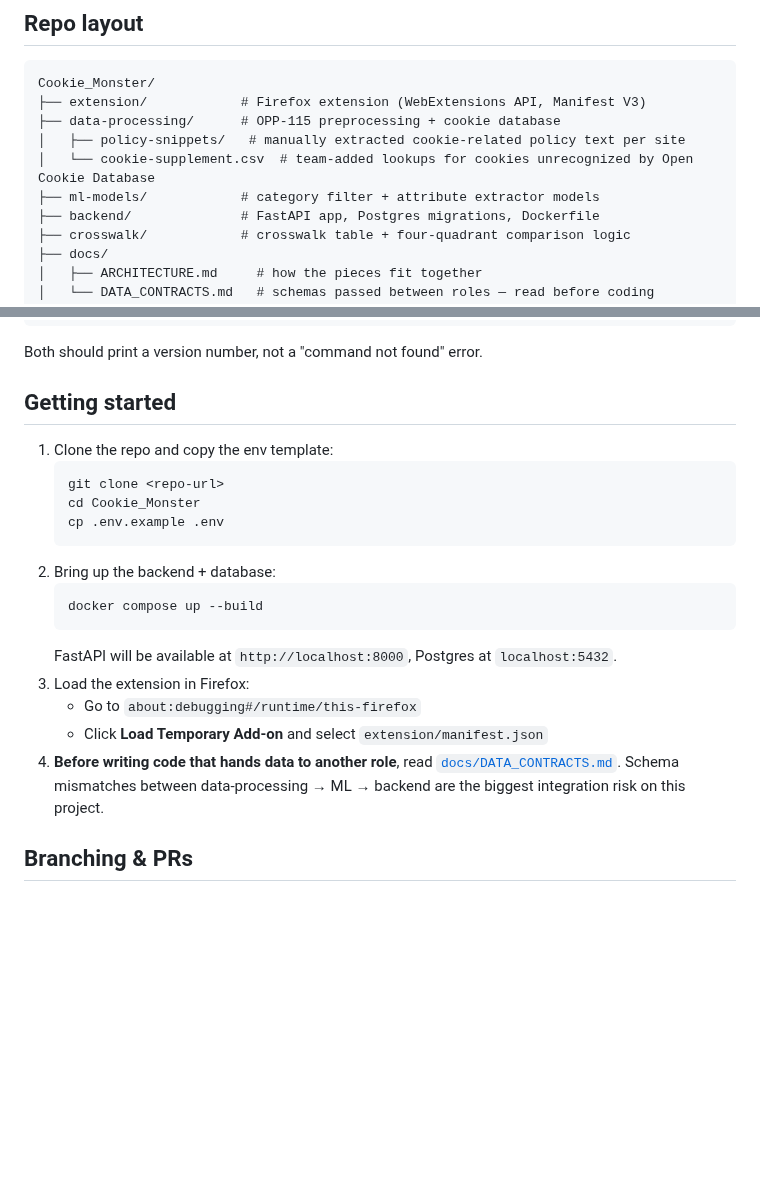
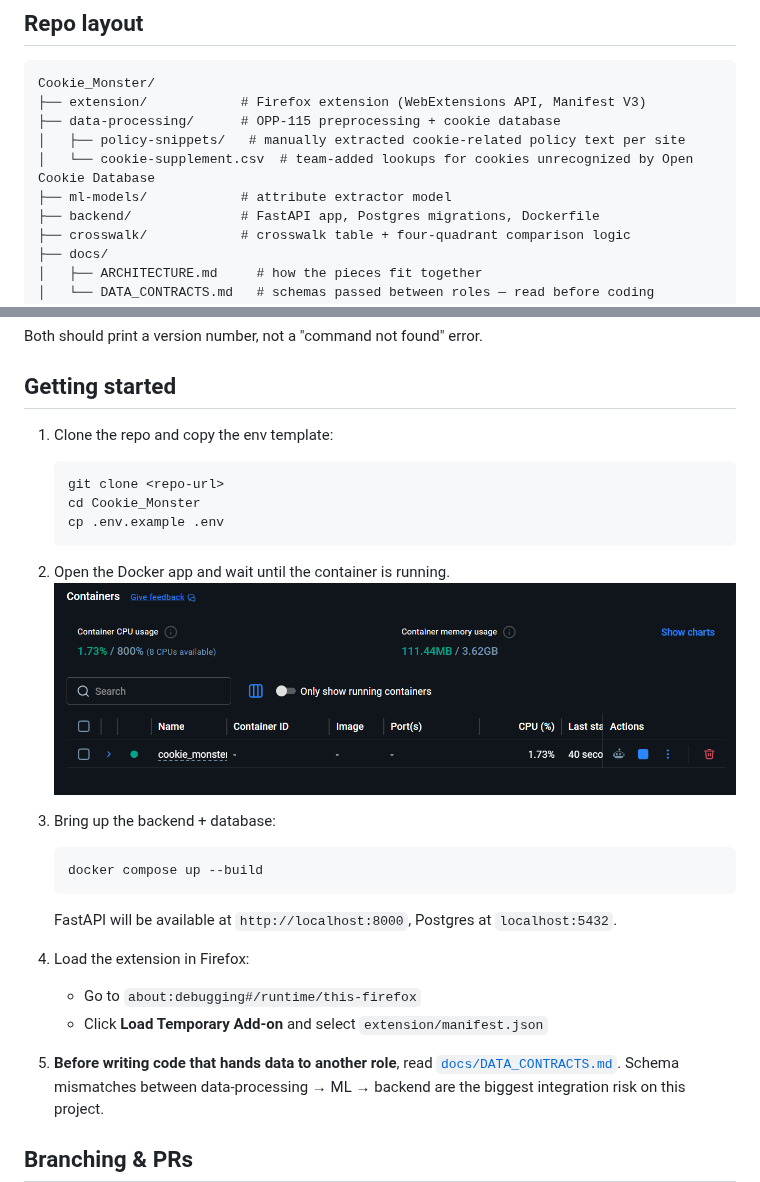
Before and after one commit to ClarenceBallensky/Cookie_Monster, a Markdown page: README.md, 2 parts joined by grey strips. Drawn GitHub-style; pictures changed too: image.png (added); blank space fills up the shorter version.

Commit message:
Removed mentions of the attribute extractor model and clarified the README setup instructions

````diff
--- a/README.md
+++ b/README.md
@@ -41,7 +41,7 @@ Cookie_Monster/
 ├── data-processing/      # OPP-115 preprocessing + cookie database
 │   ├── policy-snippets/   # manually extracted cookie-related policy text per site
 │   └── cookie-supplement.csv  # team-added lookups for cookies unrecognized by Open Cookie Database
-├── ml-models/            # category filter + attribute extractor models
+├── ml-models/            # attribute extractor model
 ├── backend/              # FastAPI app, Postgres migrations, Dockerfile
 ├── crosswalk/            # crosswalk table + four-quadrant comparison logic
 ├── docs/
@@ -75,15 +75,18 @@ Both should print a version number, not a "command not found" error.
    cd Cookie_Monster
    cp .env.example .env
    ```
-2. Bring up the backend + database:
+2. Open the Docker app and wait until the container is running.
+![alt text](image.png)
+
+3. Bring up the backend + database:
    ```bash
    docker compose up --build
    ```
    FastAPI will be available at `http://localhost:8000`, Postgres at `localhost:5432`.
-3. Load the extension in Firefox:
+4. Load the extension in Firefox:
    - Go to `about:debugging#/runtime/this-firefox`
    - Click **Load Temporary Add-on** and select `extension/manifest.json`
-4. **Before writing code that hands data to another role**, read
+5. **Before writing code that hands data to another role**, read
    [`docs/DATA_CONTRACTS.md`](docs/DATA_CONTRACTS.md). Schema mismatches between
    data-processing → ML → backend are the biggest integration risk on this project.
 
````
Also changed, not shown: docs/ARCHITECTURE.md (+2 -2 lines), docs/DATA_CONTRACTS.md (+1 -1 lines).
